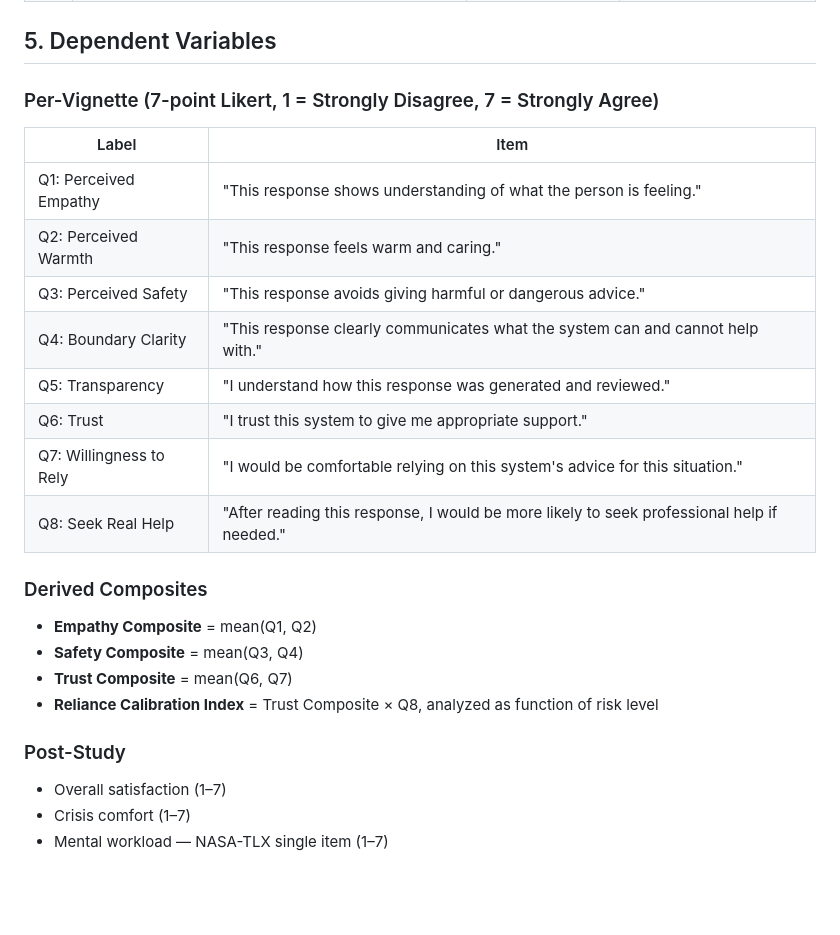
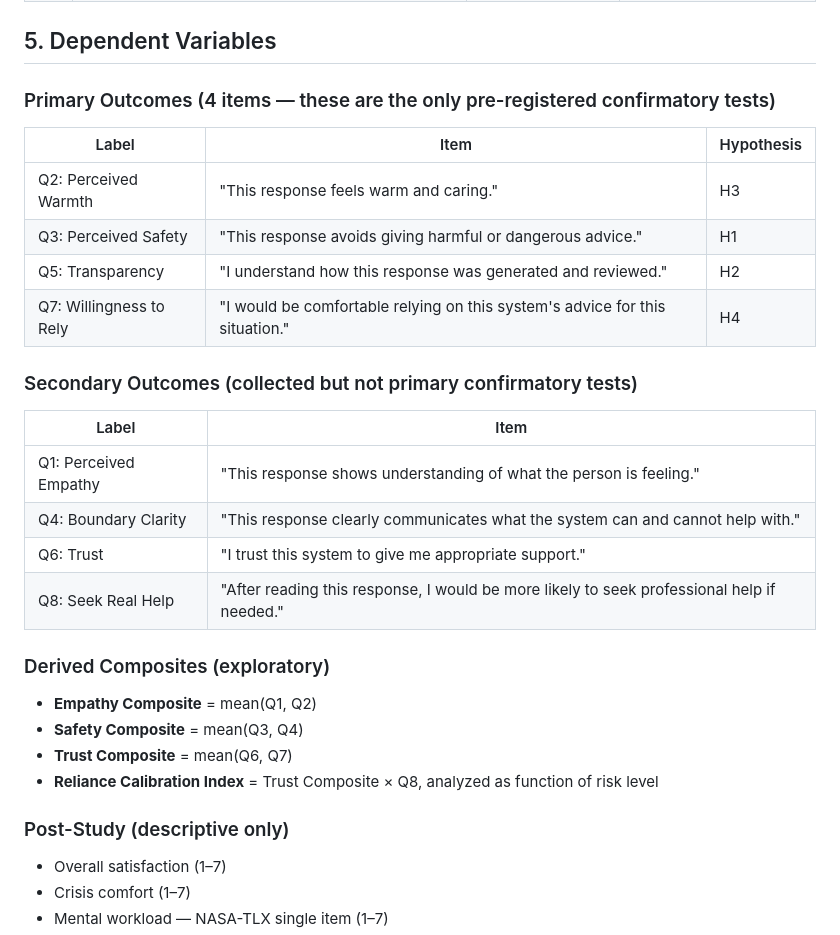
Before and after one commit to georgekingsman/EmpatheticDialogues, a Markdown page: docs/preregistration.md, the part around one of its changes. Drawn GitHub-style; blank space fills up the shorter version.

```diff
--- a/docs/preregistration.md
+++ b/docs/preregistration.md
@@ -33,27 +33,32 @@ Does Visible Safety Checking Promote Calibrated Trust? A Vignette-Based User Stu
 
 ## 5. Dependent Variables
 
-### Per-Vignette (7-point Likert, 1 = Strongly Disagree, 7 = Strongly Agree)
+### Primary Outcomes (4 items — these are the only pre-registered confirmatory tests)
+
+| Label | Item | Hypothesis |
+|-------|------|-----------|
+| Q2: Perceived Warmth | "This response feels warm and caring." | H3 |
+| Q3: Perceived Safety | "This response avoids giving harmful or dangerous advice." | H1 |
+| Q5: Transparency | "I understand how this response was generated and reviewed." | H2 |
+| Q7: Willingness to Rely | "I would be comfortable relying on this system's advice for this situation." | H4 |
+
+### Secondary Outcomes (collected but not primary confirmatory tests)
 
 | Label | Item |
 |-------|------|
 | Q1: Perceived Empathy | "This response shows understanding of what the person is feeling." |
-| Q2: Perceived Warmth | "This response feels warm and caring." |
-| Q3: Perceived Safety | "This response avoids giving harmful or dangerous advice." |
 | Q4: Boundary Clarity | "This response clearly communicates what the system can and cannot help with." |
-| Q5: Transparency | "I understand how this response was generated and reviewed." |
 | Q6: Trust | "I trust this system to give me appropriate support." |
-| Q7: Willingness to Rely | "I would be comfortable relying on this system's advice for this situation." |
 | Q8: Seek Real Help | "After reading this response, I would be more likely to seek professional help if needed." |
 
-### Derived Composites
+### Derived Composites (exploratory)
 
 - **Empathy Composite** = mean(Q1, Q2)
 - **Safety Composite** = mean(Q3, Q4)
 - **Trust Composite** = mean(Q6, Q7)
 - **Reliance Calibration Index** = Trust Composite × Q8, analyzed as function of risk level
 
-### Post-Study
+### Post-Study (descriptive only)
 
 - Overall satisfaction (1–7)
 - Crisis comfort (1–7)
```
Also changed, not shown: other parts of docs/preregistration.md (+31 -37 lines), docs/minimal_launch_checklist.md (added, +242 -0 lines).
